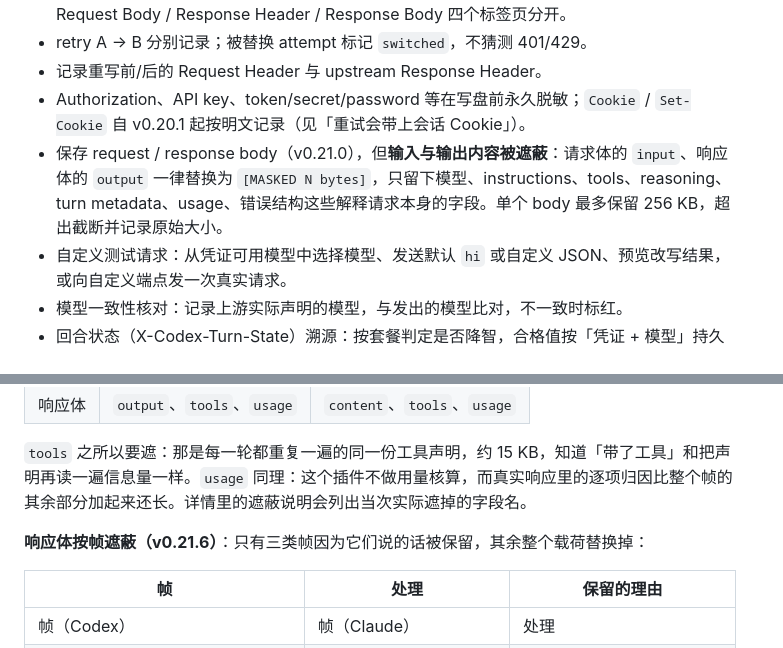
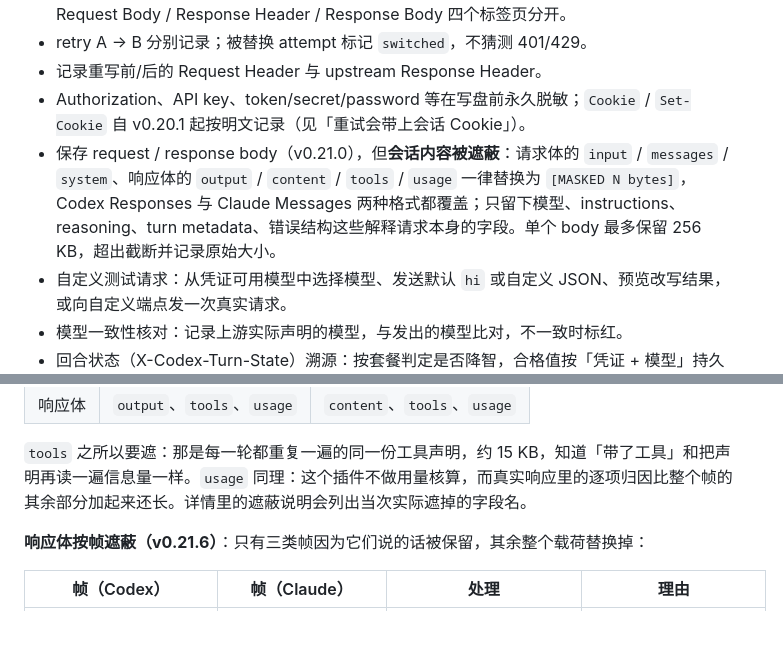
Before and after one commit to tapaixx/codex-header-rewrite, a Markdown page: README.md, 2 parts joined by grey strips. GitHub-like rendering; blank space fills up the shorter version.

Commit message:
docs: a stale table header survived the Claude edit

```diff
--- a/README.md
+++ b/README.md
@@ -19,7 +19,7 @@ CLIProxyAPI 原生插件：只处理 **Codex credential**，按 `auth_index` 动
 - retry A → B 分别记录；被替换 attempt 标记 `switched`，不猜测 401/429。
 - 记录重写前/后的 Request Header 与 upstream Response Header。
 - Authorization、API key、token/secret/password 等在写盘前永久脱敏；`Cookie` / `Set-Cookie` 自 v0.20.1 起按明文记录（见「重试会带上会话 Cookie」）。
-- 保存 request / response body（v0.21.0），但**输入与输出内容被遮蔽**：请求体的 `input`、响应体的 `output` 一律替换为 `[MASKED N bytes]`，只留下模型、instructions、tools、reasoning、turn metadata、usage、错误结构这些解释请求本身的字段。单个 body 最多保留 256 KB，超出截断并记录原始大小。
+- 保存 request / response body（v0.21.0），但**会话内容被遮蔽**：请求体的 `input` / `messages` / `system`、响应体的 `output` / `content` / `tools` / `usage` 一律替换为 `[MASKED N bytes]`，Codex Responses 与 Claude Messages 两种格式都覆盖；只留下模型、instructions、reasoning、turn metadata、错误结构这些解释请求本身的字段。单个 body 最多保留 256 KB，超出截断并记录原始大小。
 - 自定义测试请求：从凭证可用模型中选择模型、发送默认 `hi` 或自定义 JSON、预览改写结果，或向自定义端点发一次真实请求。
 - 模型一致性核对：记录上游实际声明的模型，与发出的模型比对，不一致时标红。
 - 回合状态（X-Codex-Turn-State）溯源：按套餐判定是否降智，合格值按「凭证 + 模型」持久化入池，发现跨账号回带并可按规则摘除；内置 Fernet 信封解码。
@@ -174,8 +174,6 @@ Request Header 标签页里「未改动的 N 个 Header」默认展开 ——
 
 **响应体按帧遮蔽（v0.21.6）**：只有三类帧因为它们说的话被保留，其余整个载荷替换掉：
 
-| 帧 | 处理 | 保留的理由 |
-|---|---|---|
 | 帧（Codex） | 帧（Claude） | 处理 | 理由 |
 |---|---|---|---|
 | `response.created` | `message_start` | 保留，按字段遮蔽后 | 模型在这里；Codex 另有 reasoning / service_tier |
```
